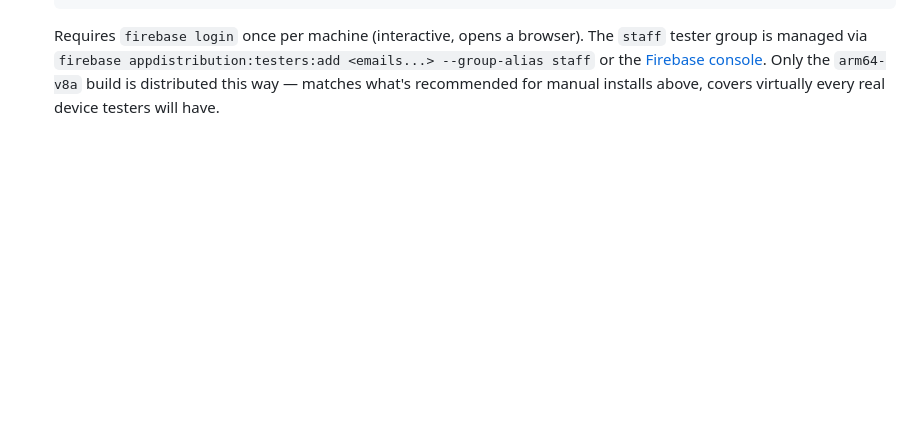
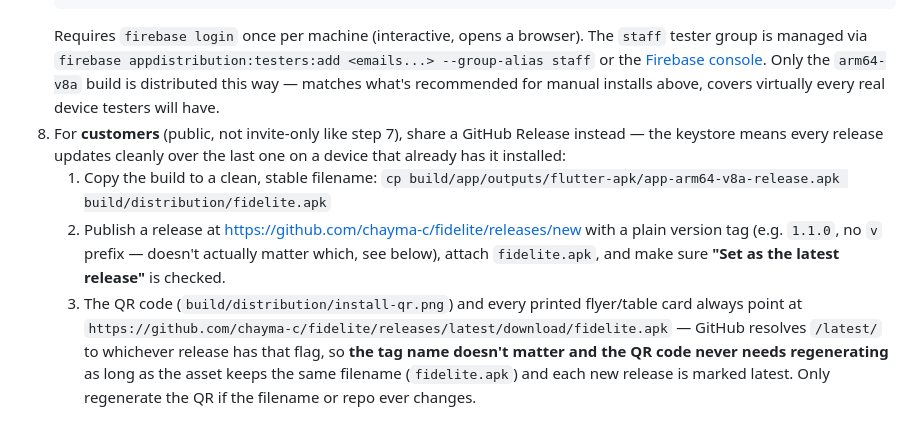
Before and after one commit to chayma-c/fidelite, a Markdown page: SETUP.md, the part around the change. Rendered like a GitHub page; blank space fills up the shorter version.

Commit message:
Document customer distribution via a stable GitHub Release URL
Switches the QR code/download link to /releases/latest/download/fidelite.apk
so future releases never require regenerating it -- just publish with
the same asset filename and "latest" checked.

```diff
--- a/SETUP.md
+++ b/SETUP.md
@@ -458,3 +458,20 @@ scoped and independently revocable).
    Only the `arm64-v8a` build is distributed this way — matches what's
    recommended for manual installs above, covers virtually every real
    device testers will have.
+8. For **customers** (public, not invite-only like step 7), share a GitHub
+   Release instead — the keystore means every release updates cleanly
+   over the last one on a device that already has it installed:
+   1. Copy the build to a clean, stable filename:
+      `cp build/app/outputs/flutter-apk/app-arm64-v8a-release.apk build/distribution/fidelite.apk`
+   2. Publish a release at <https://github.com/chayma-c/fidelite/releases/new>
+      with a plain version tag (e.g. `1.1.0`, no `v` prefix — doesn't
+      actually matter which, see below), attach `fidelite.apk`, and make
+      sure **"Set as the latest release"** is checked.
+   3. The QR code (`build/distribution/install-qr.png`) and every printed
+      flyer/table card always point at
+      `https://github.com/chayma-c/fidelite/releases/latest/download/fidelite.apk`
+      — GitHub resolves `/latest/` to whichever release has that flag, so
+      **the tag name doesn't matter and the QR code never needs
+      regenerating** as long as the asset keeps the same filename
+      (`fidelite.apk`) and each new release is marked latest. Only
+      regenerate the QR if the filename or repo ever changes.
```
